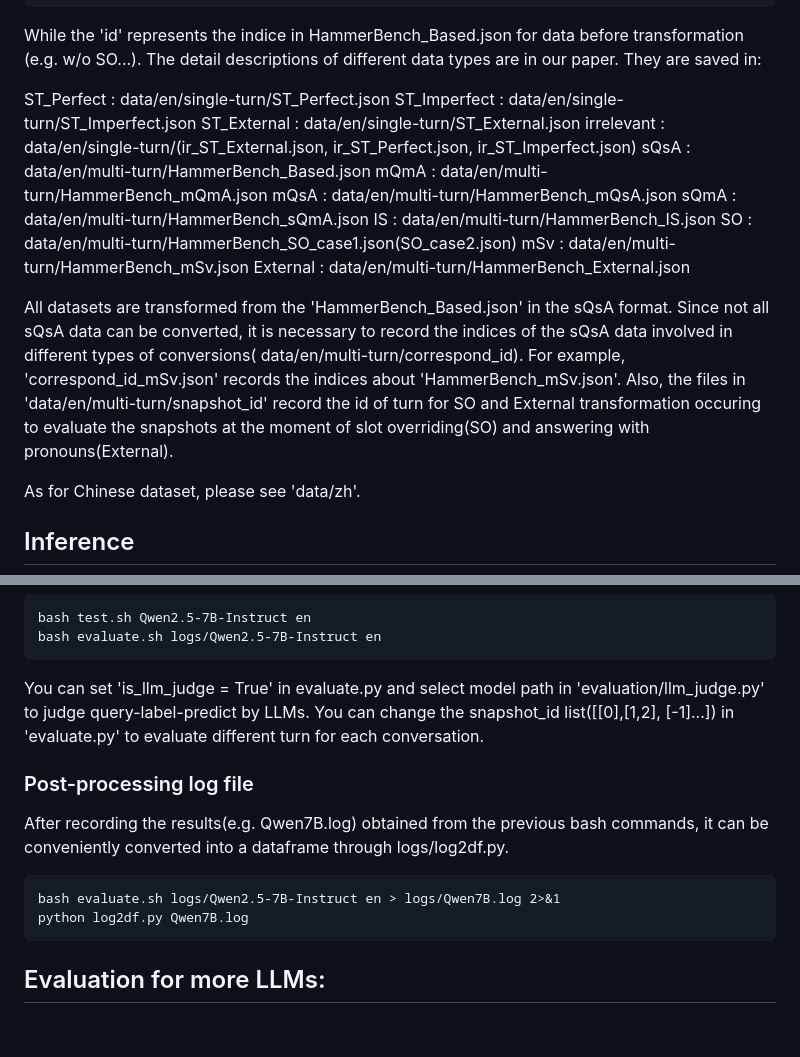
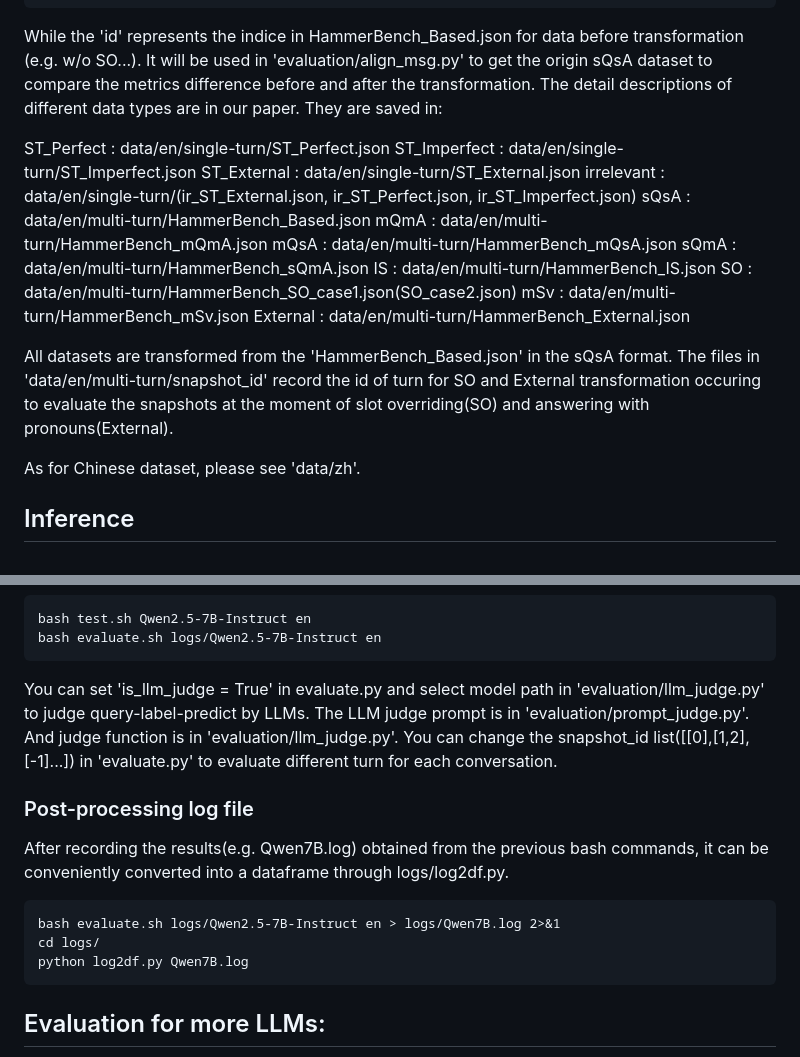
Before and after one commit to MadeAgents/HammerBench, a Markdown page: README.md, 2 parts joined by grey strips. GitHub-like rendering; blank space fills up the shorter version.

Commit message:
fix: fix descriptions in README

````diff
--- a/README.md
+++ b/README.md
@@ -51,7 +51,7 @@ All of our datasets are in "data/en/", use the shareGPT format.
       'single_tool':<ground truth function information>
 }
 ```
-While the 'id' represents the indice in HammerBench_Based.json for data before transformation (e.g. w/o SO...).
+While the 'id' represents the indice in HammerBench_Based.json for data before transformation (e.g. w/o SO...). It will be used in 'evaluation/align_msg.py' to get the origin sQsA dataset to compare the metrics difference before and after the transformation.
 The detail descriptions of different data types are in our paper. They are saved in:
 
 ST_Perfect : data/en/single-turn/ST_Perfect.json
@@ -67,7 +67,7 @@ SO : data/en/multi-turn/HammerBench_SO_case1.json(SO_case2.json)
 mSv : data/en/multi-turn/HammerBench_mSv.json
 External : data/en/multi-turn/HammerBench_External.json
 
-All datasets are transformed from the 'HammerBench_Based.json' in the sQsA format. Since not all sQsA data can be converted, it is necessary to record the indices of the sQsA data involved in different types of conversions( data/en/multi-turn/correspond_id). For example, 'correspond_id_mSv.json' records the indices about 'HammerBench_mSv.json'. Also, the files in 'data/en/multi-turn/snapshot_id' record the id of turn for SO and External transformation occuring to evaluate the snapshots at the moment of slot overriding(SO) and answering with pronouns(External).
+All datasets are transformed from the 'HammerBench_Based.json' in the sQsA format. The files in 'data/en/multi-turn/snapshot_id' record the id of turn for SO and External transformation occuring to evaluate the snapshots at the moment of slot overriding(SO) and answering with pronouns(External).
 
 As for Chinese dataset, please see 'data/zh'.
 
@@ -115,13 +115,14 @@ bash test.sh Qwen2.5-7B-Instruct en
 bash evaluate.sh logs/Qwen2.5-7B-Instruct en
 ```
 
-You can set 'is_llm_judge = True' in evaluate.py and select model path in 'evaluation/llm_judge.py' to judge query-label-predict by LLMs.
+You can set 'is_llm_judge = True' in evaluate.py and select model path in 'evaluation/llm_judge.py' to judge query-label-predict by LLMs.  The LLM judge prompt is in 'evaluation/prompt_judge.py'. And judge function is in 'evaluation/llm_judge.py'.
 You can change the snapshot_id list([[0],[1,2], [-1]...]) in 'evaluate.py' to evaluate different turn for each conversation.
 
 ### Post-processing log file
 After recording the results(e.g. Qwen7B.log) obtained from the previous bash commands, it can be conveniently converted into a dataframe through logs/log2df.py.
 ```
 bash evaluate.sh logs/Qwen2.5-7B-Instruct en > logs/Qwen7B.log 2>&1
+cd logs/
 python log2df.py Qwen7B.log
 ```
 
````
